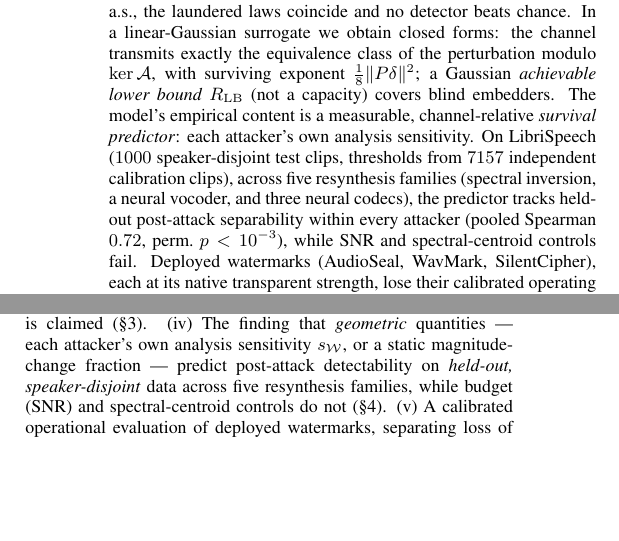
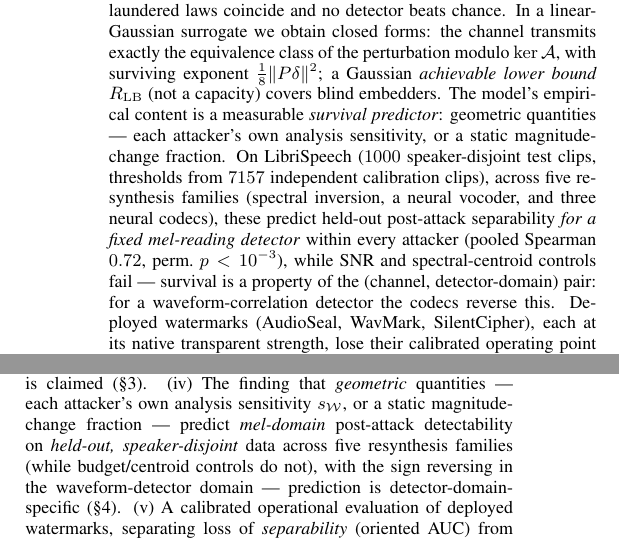
Before and after one commit to appleweiping/resynthesis-watermark-limits, a LaTeX paper (paper/main.tex): two parts of the columns of page 1 of 4, joined at a grey line, cut so that both start at the same text, the shorter picture padded with empty space. Compiled offline with pdfLaTeX.

Commit message:
Round-4 adversarial review fixes (1 major + 3 minors -> all corrected)
- MAJOR: headline predictor claims (abstract, contribution iv, conclusion) dropped the
  DETECTOR-DOMAIN qualifier. The rho=0.72 is MEL-domain; in the waveform-correlation
  domain the codecs REVERSE it (pooled rho=-0.18, EnCodec -0.76, SNAC -0.47) — the E2
  body disclosed this but the top-line claims didn't, contradicting the paper's own
  '(channel, detector-domain) pair' thesis. Added 'for a fixed mel-reading detector' +
  the waveform-reversal note to abstract/contribution(iv)/conclusion.
- minor: abstract over-privileged s_W as 'channel-relative' when a STATIC magnitude
  fraction predicts equally (rho 0.80) -> reframed as 'geometric quantities'.
- minor: sharpened the matched-PESQ disclosure — foreground that WavMark/SilentCipher
  saturate at MAX strength yet are still fully erased, so the energy confound is
  within-AudioSeal only; claim no cross-scheme robustness ranking.
Paper 4pp/0 overfull/0 undefined; 27/27 tests.

Co-Authored-By: Claude Fable 5 <noreply@anthropic.com>

```diff
--- a/paper/main.tex
+++ b/paper/main.tex
@@ -64,13 +64,15 @@ analysis output unchanged a.s., the laundered laws coincide and no detector beat
 In a linear-Gaussian surrogate we obtain closed forms: the channel transmits exactly the
 equivalence class of the perturbation modulo $\ker\A$, with surviving exponent
 $\tfrac18\norm{P\delta}^2$; a Gaussian \emph{achievable lower bound} $\Rlb$ (not a
-capacity) covers blind embedders. The model's empirical content is a measurable,
-channel-relative \emph{survival predictor}: each attacker's own analysis sensitivity.
-On LibriSpeech ($\nTest$ speaker-disjoint test clips, thresholds from $\nCalib$ independent
-calibration clips), across five resynthesis families (spectral inversion, a neural vocoder,
-and three neural codecs), the predictor tracks held-out post-attack separability within
-every attacker (pooled Spearman $\spearmanSens$, perm.\ $p\permP$), while SNR and
-spectral-centroid controls fail. Deployed watermarks (AudioSeal, WavMark, SilentCipher),
+capacity) covers blind embedders. The model's empirical content is a measurable
+\emph{survival predictor}: geometric quantities --- each attacker's own analysis
+sensitivity, or a static magnitude-change fraction. On LibriSpeech ($\nTest$
+speaker-disjoint test clips, thresholds from $\nCalib$ independent calibration clips),
+across five resynthesis families (spectral inversion, a neural vocoder, and three neural
+codecs), these predict held-out post-attack separability \emph{for a fixed mel-reading
+detector} within every attacker (pooled Spearman $\spearmanSens$, perm.\ $p\permP$),
+while SNR and spectral-centroid controls fail --- survival is a property of the (channel,
+detector-domain) pair: for a waveform-correlation detector the codecs reverse this. Deployed watermarks (AudioSeal, WavMark, SilentCipher),
 each at its native transparent strength, lose their calibrated operating point under
 nearly every lossy channel, in modes we keep separate: \emph{erasure} (separability itself
 collapses), \emph{calibration failure} (separability remains but the fixed threshold's
@@ -114,9 +116,10 @@ with exponent $\tfrac18\norm{P\delta}^2$ (\S\ref{sec:lg}).
 \emph{not} a watermarking capacity: informed embedding~\cite{costa1983writing,
 moulin2003information} can exceed it and no rate converse is claimed (\S\ref{sec:lg}).
 (iv)~The finding that \emph{geometric} quantities --- each attacker's own analysis
-sensitivity $s_\W$, or a static magnitude-change fraction --- predict post-attack
-detectability on \emph{held-out, speaker-disjoint} data across five resynthesis families,
-while budget (SNR) and spectral-centroid controls do not (\S\ref{sec:exp}).
+sensitivity $s_\W$, or a static magnitude-change fraction --- predict \emph{mel-domain}
+post-attack detectability on \emph{held-out, speaker-disjoint} data across five
+resynthesis families (while budget/centroid controls do not), with the sign reversing in
+the waveform-detector domain --- prediction is detector-domain-specific (\S\ref{sec:exp}).
 (v)~A calibrated operational evaluation of deployed watermarks, separating loss of
 \emph{separability} (oriented AUC) from loss of the \emph{calibrated operating point}
 (TPR and \emph{achieved} FPR at a threshold fixed on an independent calibration set) ---
```
Also changed, not shown: paper/main.pdf, paper/main.tex (16 more changed lines).
